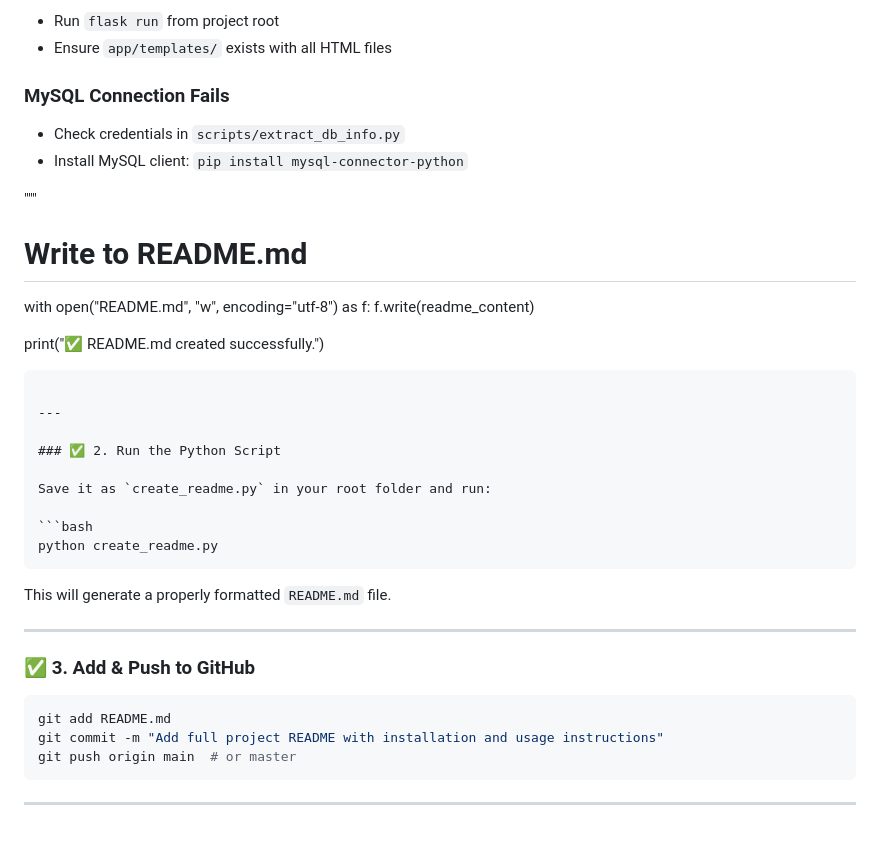
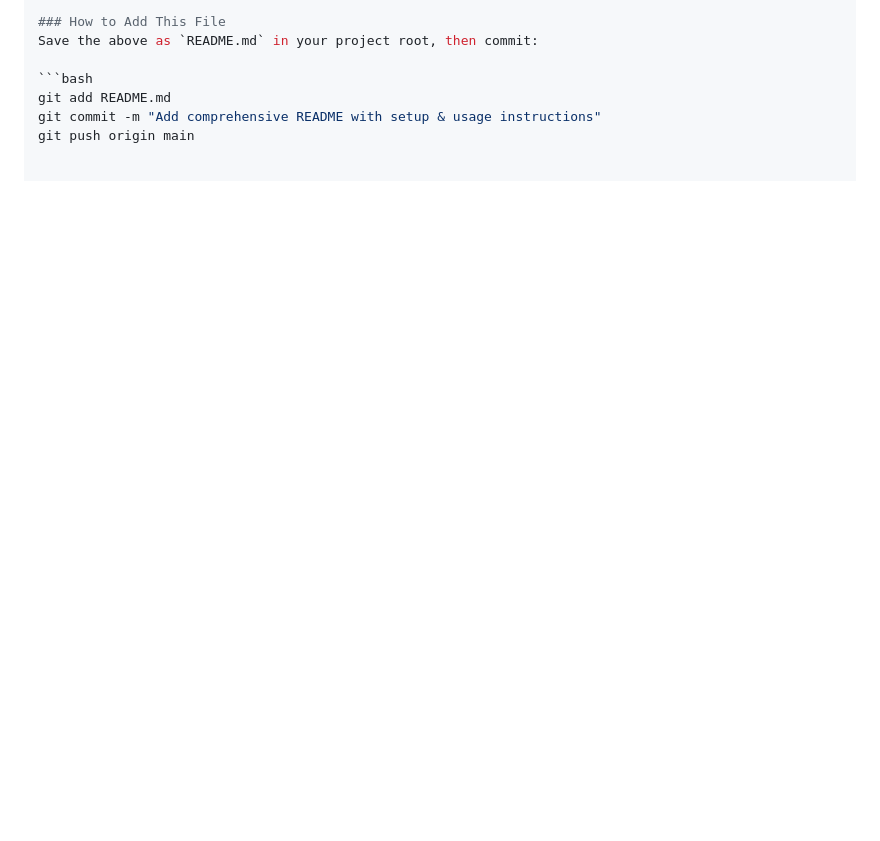
Before and after one commit to Suraj99900/AI-EVER, a Markdown page: README.md, the part around one of its changes. Drawn GitHub-style; blank space fills up the shorter version.

`````diff
--- a/README.md
+++ b/README.md
@@ -188,42 +143,7 @@ export PYTORCH_CUDA_ALLOC_CONF=expandable_segments:True
-* Run `flask run` from project root
-* Ensure `app/templates/` exists with all HTML files
-
-### MySQL Connection Fails
-
-* Check credentials in `scripts/extract_db_info.py`
-* Install MySQL client: `pip install mysql-connector-python`
-
-"""
-
-# Write to README.md
-
-with open("README.md", "w", encoding="utf-8") as f:
-f.write(readme\_content)
-
-print("✅ README.md created successfully.")
-
-````
-
----
-
-### ✅ 2. Run the Python Script
-
-Save it as `create_readme.py` in your root folder and run:
-
-```bash
-python create_readme.py
-````
-
-This will generate a properly formatted `README.md` file.
-
----
-
-### ✅ 3. Add & Push to GitHub
+### How to Add This File
+Save the above as `README.md` in your project root, then commit:
 
 ```bash
 git add README.md
-git commit -m "Add full project README with installation and usage instructions"
-git push origin main  # or master
-```
-
----
+git commit -m "Add comprehensive README with setup & usage instructions"
+git push origin main
`````
Also changed, not shown: other parts of README.md (+74 -119 lines).
